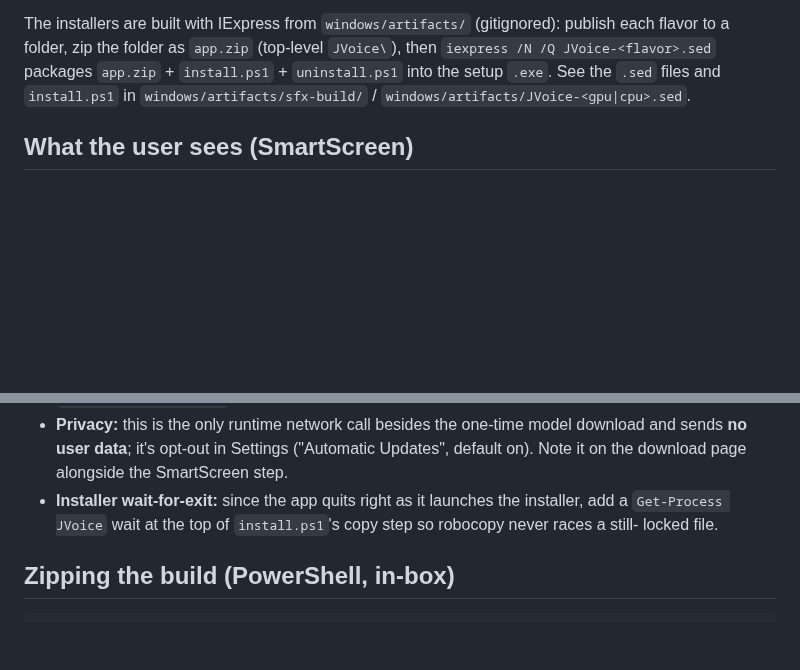
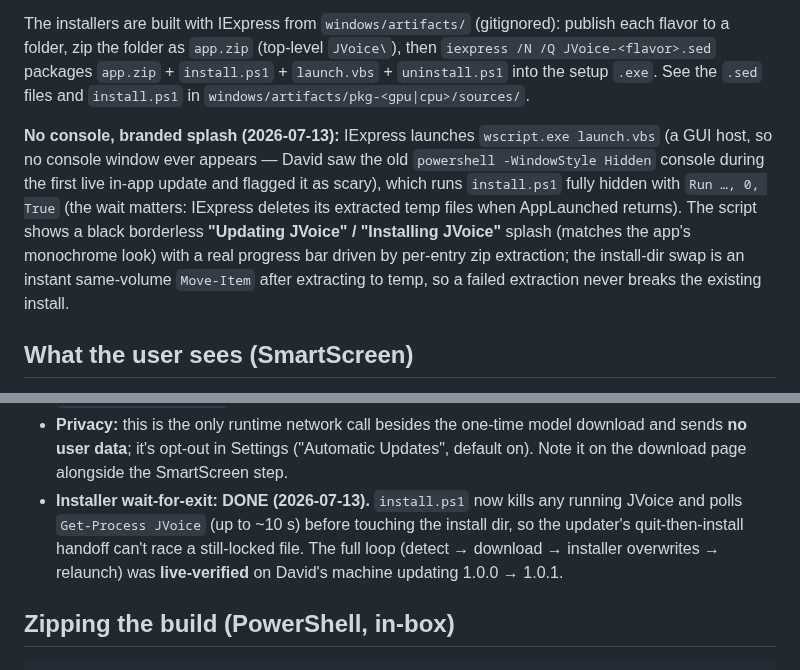
Before and after one commit to david53001/jvoice, a Markdown page: docs/launch/windows-distribution.md, 2 parts joined by grey strips. Drawn GitHub-style; blank space fills up the shorter version.

```diff
--- a/docs/launch/windows-distribution.md
+++ b/docs/launch/windows-distribution.md
@@ -32,8 +32,17 @@ just faster on capable hardware.
 
 The installers are built with IExpress from `windows/artifacts/` (gitignored): publish each flavor
 to a folder, zip the folder as `app.zip` (top-level `JVoice\`), then `iexpress /N /Q JVoice-<flavor>.sed`
-packages `app.zip` + `install.ps1` + `uninstall.ps1` into the setup `.exe`. See the `.sed` files and
-`install.ps1` in `windows/artifacts/sfx-build/` / `windows/artifacts/JVoice-<gpu|cpu>.sed`.
+packages `app.zip` + `install.ps1` + `launch.vbs` + `uninstall.ps1` into the setup `.exe`. See the
+`.sed` files and `install.ps1` in `windows/artifacts/pkg-<gpu|cpu>/sources/`.
+
+**No console, branded splash (2026-07-13):** IExpress launches `wscript.exe launch.vbs` (a GUI host,
+so no console window ever appears — David saw the old `powershell -WindowStyle Hidden` console during
+the first live in-app update and flagged it as scary), which runs `install.ps1` fully hidden with
+`Run …, 0, True` (the wait matters: IExpress deletes its extracted temp files when AppLaunched
+returns). The script shows a black borderless **"Updating JVoice" / "Installing JVoice"** splash
+(matches the app's monochrome look) with a real progress bar driven by per-entry zip extraction;
+the install-dir swap is an instant same-volume `Move-Item` after extracting to temp, so a failed
+extraction never breaks the existing install.
 
 ## What the user sees (SmartScreen)
 
@@ -77,9 +86,10 @@ relaunch.
 - **Privacy:** this is the only runtime network call besides the one-time model download and sends
   **no user data**; it's opt-out in Settings ("Automatic Updates", default on). Note it on the
   download page alongside the SmartScreen step.
-- **Installer wait-for-exit:** since the app quits right as it launches the installer, add a
-  `Get-Process JVoice` wait at the top of `install.ps1`'s copy step so robocopy never races a still-
-  locked file.
+- **Installer wait-for-exit: DONE (2026-07-13).** `install.ps1` now kills any running JVoice and
+  polls `Get-Process JVoice` (up to ~10 s) before touching the install dir, so the updater's
+  quit-then-install handoff can't race a still-locked file. The full loop (detect → download →
+  installer overwrites → relaunch) was **live-verified** on David's machine updating 1.0.0 → 1.0.1.
 
 ## Zipping the build (PowerShell, in-box)
 
```
Also changed, not shown: docs/HANDOFF-WINDOWS.md (+18 -5 lines).
